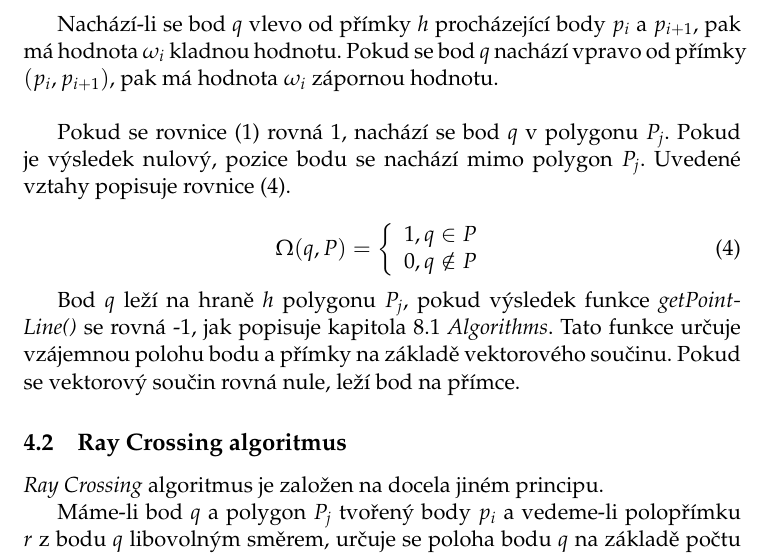
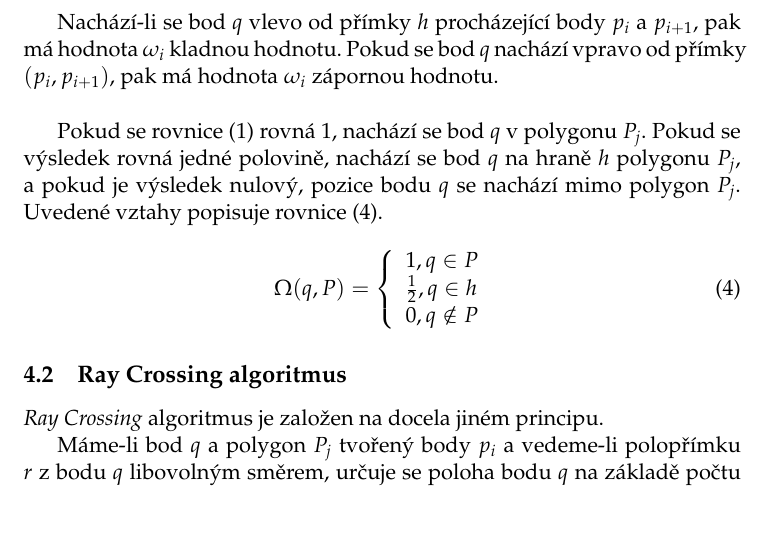
Before and after one commit to monikakrizova/ADK_uloha1_Hoffmann_Krizova, a LaTeX document (ADKI_U1_Geometricke_vyhledavani_bodu/U1_GVB.tex): part of page 4 of 14, cut so that both start at the same text, the shorter picture padded with empty space. Compiled offline with pdfLaTeX.

Commit message:
Changed algorithm for Winding Number - point on a line, update documentation accordingly

```diff
--- a/ADKI_U1_Geometricke_vyhledavani_bodu/U1_GVB.tex
+++ b/ADKI_U1_Geometricke_vyhledavani_bodu/U1_GVB.tex
@@ -147,17 +147,16 @@ t=\vec{u_{i}}\times\vec{v_{i}}
 
 Nachází-li se bod $q$ vlevo od přímky $h$ procházející body $p_{i}$ a $p_{i+1}$, pak má hodnota $\omega_{i}$ kladnou hodnotu. Pokud se bod $q$ nachází vpravo od přímky $(p_{i}, p_{i+1})$, pak má hodnota $\omega_{i}$ zápornou hodnotu.\\
 
-Pokud se rovnice (\ref{WN:omega_sum}) rovná $1$, nachází se bod $q$ v polygonu ${P_{j}}$. Pokud je výsledek nulový, pozice bodu se nachází mimo polygon ${P_{j}}$.  Uvedené vztahy popisuje rovnice (\ref{WN:omega_WN}).
+Pokud se rovnice (\ref{WN:omega_sum}) rovná $1$, nachází se bod $q$ v polygonu ${P_{j}}$. Pokud se výsledek rovná jedné polovině, nachází se bod $q$ na hraně $h$ polygonu ${P_{j}}$, a pokud je výsledek nulový, pozice bodu $q$ se nachází mimo polygon ${P_{j}}$.  Uvedené vztahy popisuje rovnice (\ref{WN:omega_WN}).
 
 \begin{equation}
 \Omega(q, P)=\left\{\begin{array}{l}
 1, q \in P \\
+\frac{1}{2}, q \in h \\
 0, q \notin P \\
 \end{array}\right.
 \label{WN:omega_WN}
 \end{equation}
-
-Bod $q$ leží na hraně $h$ polygonu ${P_{j}}$, pokud výsledek funkce \textit{getPointLine()} se rovná -1, jak popisuje kapitola 8.1 \textit{Algorithms}. Tato funkce určuje vzájemnou polohu bodu a přímky na základě vektorového součinu. Pokud se vektorový součin rovná nule, leží bod na přímce.
 
 \subsection{Ray Crossing algoritmus}
 \textit {Ray Crossing} algoritmus je založen na docela jiném principu.
```
Also changed, not shown: ADKI_U1_Geometricke_vyhledavani_bodu/U1_GVB.pdf, 5 other files.
